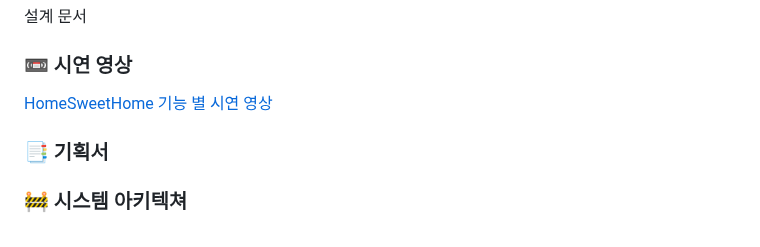
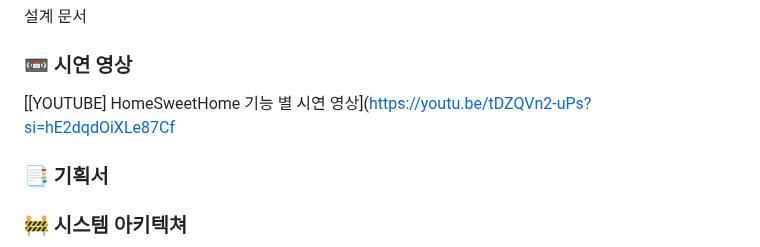
Before and after one commit to PRF-JAKODH/HomeSweetHome-backend, a Markdown page: README.md, the part around the change. GitHub-like rendering.

```diff
--- a/README.md
+++ b/README.md
@@ -88,7 +88,7 @@
 
 ### 📼 시연 영상
 
-[HomeSweetHome 기능 별 시연 영상](https://youtu.be/tDZQVn2-uPs?si=hE2dqdOiXLe87Cfe)
+[[YOUTUBE] HomeSweetHome 기능 별 시연 영상](https://youtu.be/tDZQVn2-uPs?si=hE2dqdOiXLe87Cf
 
 ### 📑 기획서
 
```
